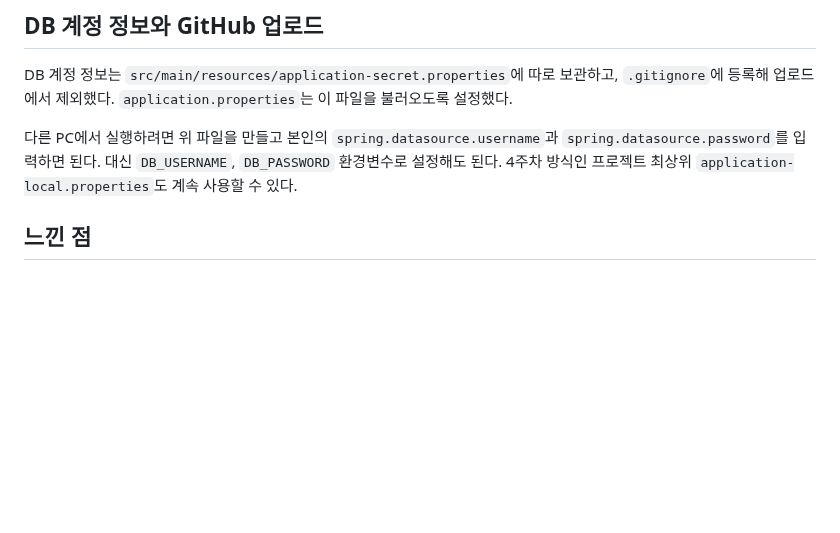
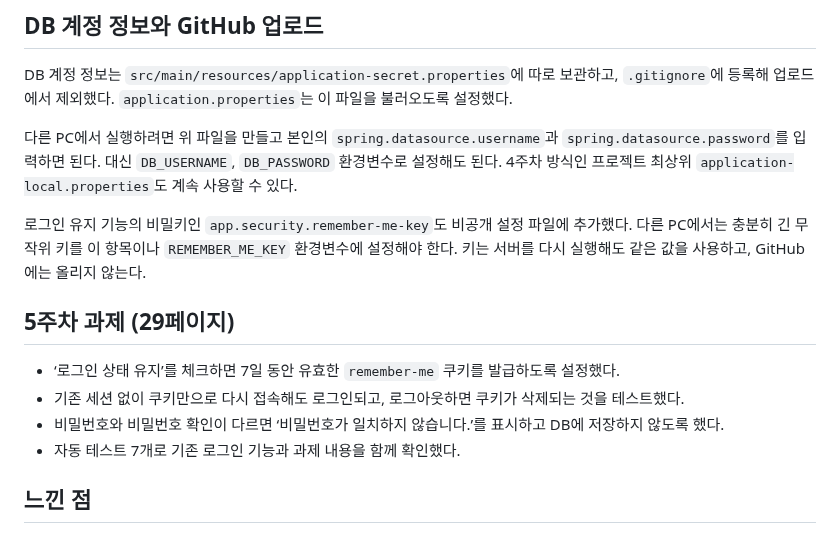
Before and after one commit to jackie040312/demo, a Markdown page: README.MD, the part around one of its changes. Drawn GitHub-style; blank space fills up the shorter version.

```diff
--- a/README.MD
+++ b/README.MD
@@ -204,6 +212,15 @@ DB 계정 정보는 `src/main/resources/application-secret.properties`에 따로
 
 다른 PC에서 실행하려면 위 파일을 만들고 본인의 `spring.datasource.username`과 `spring.datasource.password`를 입력하면 된다. 대신 `DB_USERNAME`, `DB_PASSWORD` 환경변수로 설정해도 된다. 4주차 방식인 프로젝트 최상위 `application-local.properties`도 계속 사용할 수 있다.
 
+로그인 유지 기능의 비밀키인 `app.security.remember-me-key`도 비공개 설정 파일에 추가했다. 다른 PC에서는 충분히 긴 무작위 키를 이 항목이나 `REMEMBER_ME_KEY` 환경변수에 설정해야 한다. 키는 서버를 다시 실행해도 같은 값을 사용하고, GitHub에는 올리지 않는다.
+
+## 5주차 과제 (29페이지)
+
+- ‘로그인 상태 유지’를 체크하면 7일 동안 유효한 `remember-me` 쿠키를 발급하도록 설정했다.
+- 기존 세션 없이 쿠키만으로 다시 접속해도 로그인되고, 로그아웃하면 쿠키가 삭제되는 것을 테스트했다.
+- 비밀번호와 비밀번호 확인이 다르면 ‘비밀번호가 일치하지 않습니다.’를 표시하고 DB에 저장하지 않도록 했다.
+- 자동 테스트 7개로 기존 로그인 기능과 과제 내용을 함께 확인했다.
+
 ## 느낀 점
 
 비밀번호는 원문으로 저장하지 않고 해시로 비교한다는 점을 배웠다. 로그인 기능뿐 아니라 DB 비밀번호가 GitHub에 올라가지 않도록 설정 파일을 분리하는 것도 중요하다는 것을 알게 됐다.
```
Also changed, not shown: other parts of README.MD (+10 -2 lines), docs/images/week5-login.jpg (added), docs/images/week5-signup.jpg (added), 4 other files.
